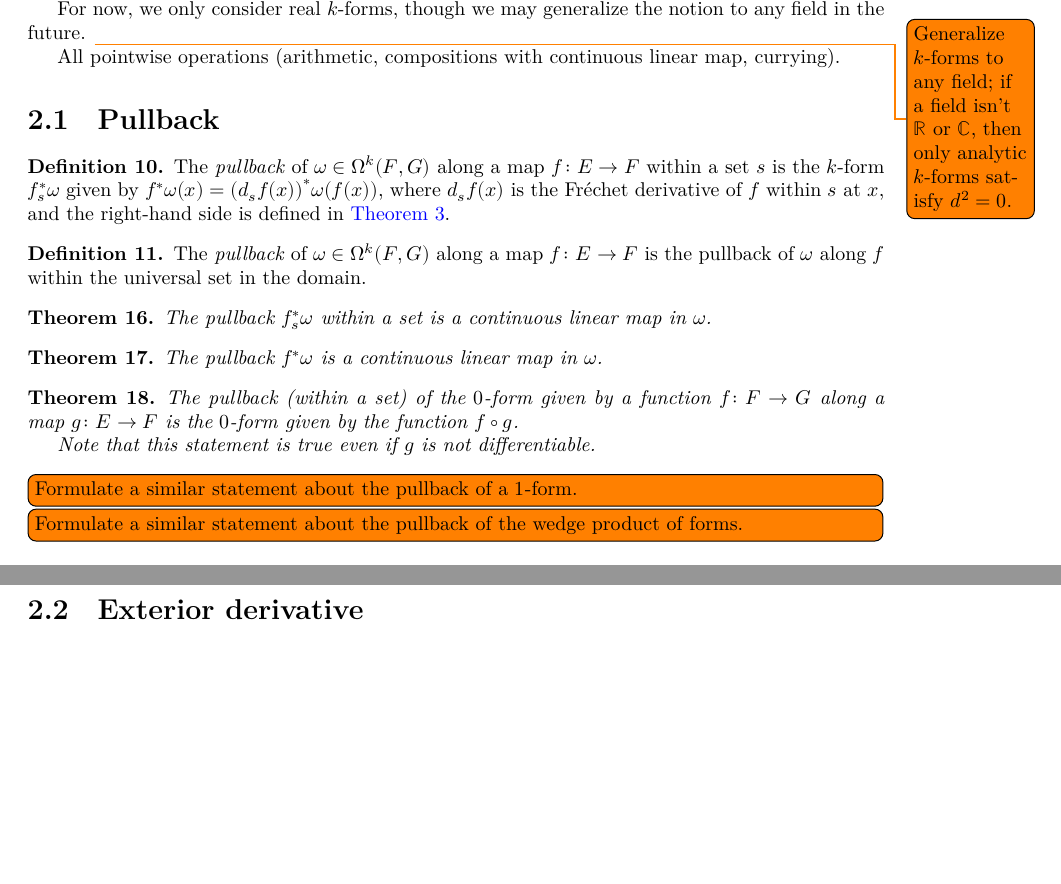
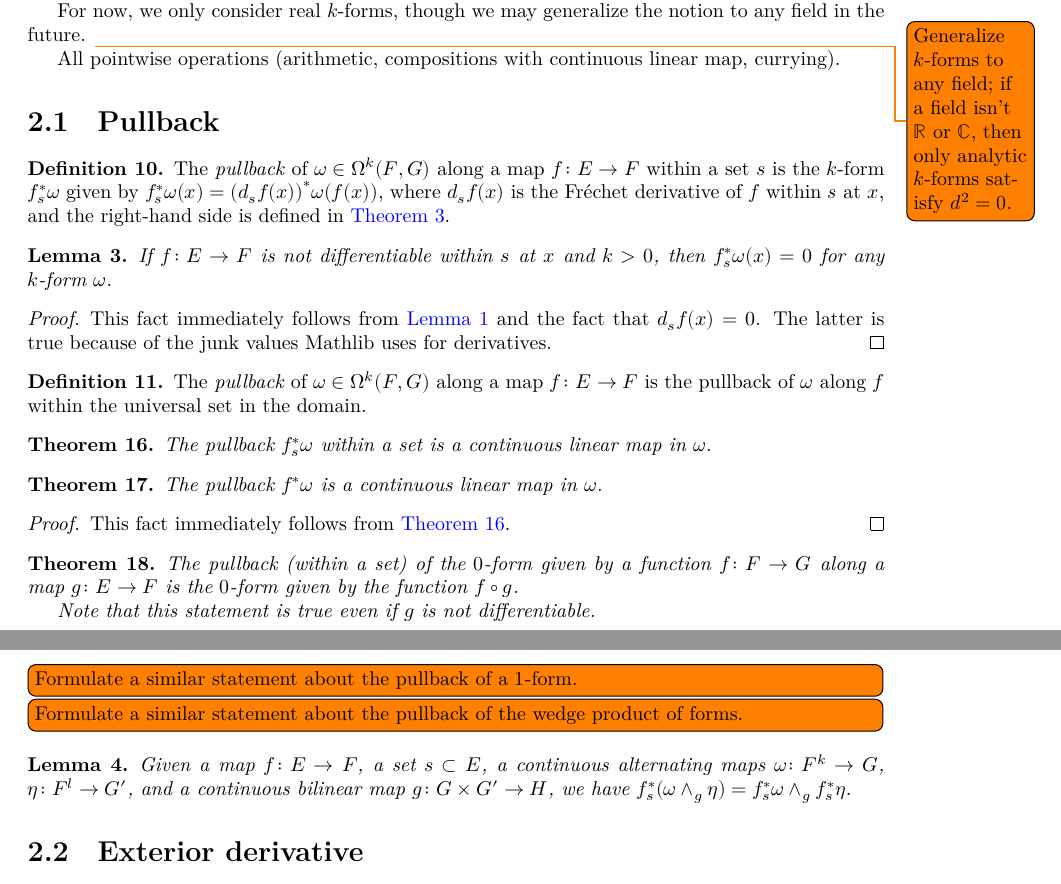
Before and after one commit to urkud/DeRhamCohomology, a LaTeX document (blueprint/src/print.tex, which reads blueprint/src/content.tex, blueprint/src/macros/common.tex): two parts of pages 6 and 7 of 9 before the commit and two parts of pages 6 and 7 of 10 after it, joined at a grey line, cut so that both start at the same text, the shorter picture padded with empty space. Compiled offline with XeLaTeX.

Commit message:
Review&expand blueprint

```diff
--- a/blueprint/src/content.tex
+++ b/blueprint/src/content.tex
@@ -276,7 +292,7 @@ We will need the following definition, if we want to define contact forms and sy
 
 In this chapter we study differential forms on a normed vector space.
 We use notation \(\Omega^{k}(E, F)\) for the space of differential \(k\)-forms on \(E\) taking values in \(F\),
-where a \(k\)-form is a map from \(E\) to \(E [\bigwedge^{I}]\to L[\mathbb k] F\).
+where a \(k\)-form is a map from \(E\) to the space of continuous alternating maps \(E^{k} \to F\).
 
 For now, we only consider real \(k\)-forms, though we may generalize the notion to any field in the future.
 \todo{Generalize \(k\)-forms to any field; if a field isn't \(\mathbb R\) or \(\mathbb C\), then only analytic \(k\)-forms satisfy \(d^{2}=0\).}
@@ -286,25 +302,51 @@ All pointwise operations (arithmetic, compositions with continuous linear map, c
 \section{Pullback}%
 \label{sec:pullback}
 
-\begin{definition}
+\begin{definition}%
+  \label{def:pullback-within}
+  \uses{def:cont-alt-map}
+  \uses{thm:comp-clm}
   The \emph{pullback} of \(\omega\in \Omega^{k}(F, G)\) along a map \(f\colon E\to F\) within a set \(s\)
-  is the \(k\)-form \(f_{s}^{*}\omega\) given by \(f^{*}\omega(x) = {(d_{s}f(x))}^{*}\omega(f(x))\),
+  is the \(k\)-form \(f_{s}^{*}\omega\) given by \(f_{s}^{*}\omega(x) = {(d_{s}f(x))}^{*}\omega(f(x))\),
   where \(d_{s}f(x)\) is the Fréchet derivative of \(f\) within \(s\) at \(x\),
   and the right-hand side is defined in~\autoref{thm:comp-clm}.
 \end{definition}
 
-\begin{definition}
+\begin{lemma}%
+  \label{lem:pullback-within-of-non-diff}
+  If \(f\colon E\to F\) is not differentiable within \(s\) at \(x\) and \(k > 0\),
+  then \(f_{s}^{*}\omega(x)=0\) for any \(k\)-form \(\omega\).
+\end{lemma}
+\begin{proof}
+  \uses{lem:comp-clm-zero}
+  \uses{def:pullback-within}
+  This fact immediately follows from \autoref{lem:comp-clm-zero} and the fact that \(d_{s}f(x)=0\).
+  The latter is true because of the junk values Mathlib uses for derivatives.
+\end{proof}
+
+\begin{definition}%
+  \label{def:pullback-space}
+  \uses{def:pullback-within}
   The \emph{pullback} of \(\omega\in \Omega^{k}(F, G)\) along a map \(f\colon E\to F\)
   is the pullback of \(\omega\) along \(f\) within the universal set in the domain.
 \end{definition}
 
-\begin{theorem}
+\begin{theorem}%
+  \label{thm:pullback-within-as-clm}
+  \uses{def:pullback-within}
   The pullback \(f_{s}^{*}\omega\) within a set is a continuous linear map in \(\omega\).
 \end{theorem}
 
-\begin{theorem}
+\begin{theorem}%
+  \label{thm:pullback-as-clm}
+  \uses{def:pullback-space}
   The pullback \(f^{*}\omega\) is a continuous linear map in \(\omega\).
 \end{theorem}
+
+\begin{proof}
+  \uses{thm:pullback-within-as-clm}
+  This fact immediately follows from \autoref{thm:pullback-within-as-clm}.
+\end{proof}
 
 \begin{theorem}
   The pullback (within a set) of the \(0\)-form given by a function \(f\colon F\to G\) along a map \(g\colon E\to F\)
@@ -315,6 +357,12 @@ All pointwise operations (arithmetic, compositions with continuous linear map, c
 
 \todo[inline]{Formulate a similar statement about the pullback of a \(1\)-form.}
 \todo[inline]{Formulate a similar statement about the pullback of the wedge product of forms.}
+
+\begin{lemma}%
+  \label{lem:pullback-within-wedge}
+  Given a map \(f\colon E\to F\), a set \(s \subset E\), a continuous alternating maps \(\omega\colon F^{k}\to G\), \(\eta\colon F^{l}\to G'\), and a continuous bilinear map \(g\colon G\times G' \to H\),
+  we have \(f_{s}^{*}(\omega \wedge_{g}\eta) = f_{s}^{*}\omega\wedge_{g}f_{s}^{*}\eta\).
+\end{lemma}
 
 \section{Exterior derivative}%
 \label{sec:exterior-derivative}
--- a/blueprint/src/macros/common.tex
+++ b/blueprint/src/macros/common.tex
@@ -13,6 +13,8 @@
 \DeclareMathOperator{\mkOne}{mk_1}
 
 \newtheorem{theorem}{Theorem}
+\newtheorem{lemma}{Lemma}
+\newcommand{\lemmaname}{Lemma}
 \theoremstyle{definition}
 \newtheorem{definition}{Definition}
 \newcommand{\definitionname}{Definition}
```
Also changed, not shown: blueprint/src/content.tex (64 more changed lines).
